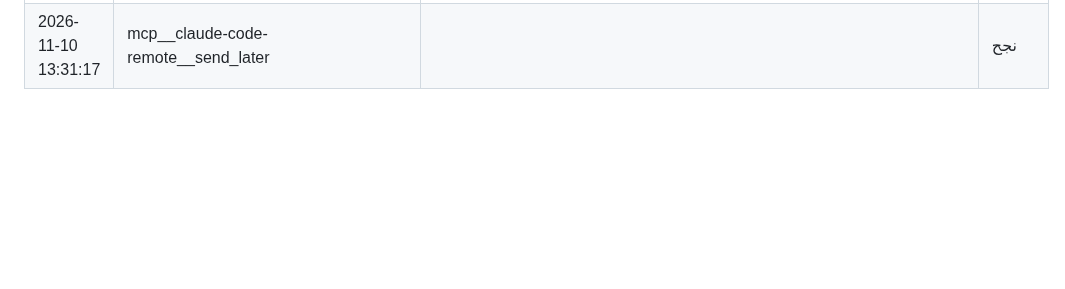
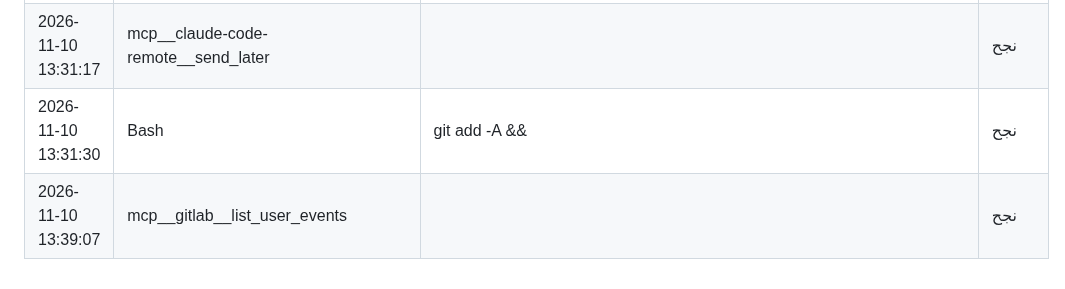
Before and after one commit to saudmoto6868-oss/ai-trading-dashboard, a Markdown page: docs/ACTIVITY_LOG_AUTO.md, the part around the change. Drawn GitHub-style; blank space fills up the shorter version.

Commit message:
chore: activity log update
Co-Authored-By: Claude Sonnet 5.5 <noreply@anthropic.com>
Claude-Session: https://claude.ai/code/session_01Sa43q1aViJreVYZBURpjqB

```diff
--- a/docs/ACTIVITY_LOG_AUTO.md
+++ b/docs/ACTIVITY_LOG_AUTO.md
@@ -1594,3 +1594,5 @@
 | 2026-11-10 13:25:51 | mcp__gitlab__list_commits |  | نجح |
 | 2026-11-10 13:26:06 | Bash | git add -A && | نجح |
 | 2026-11-10 13:31:17 | mcp__claude-code-remote__send_later |  | نجح |
+| 2026-11-10 13:31:30 | Bash | git add -A && | نجح |
+| 2026-11-10 13:39:07 | mcp__gitlab__list_user_events |  | نجح |
```
